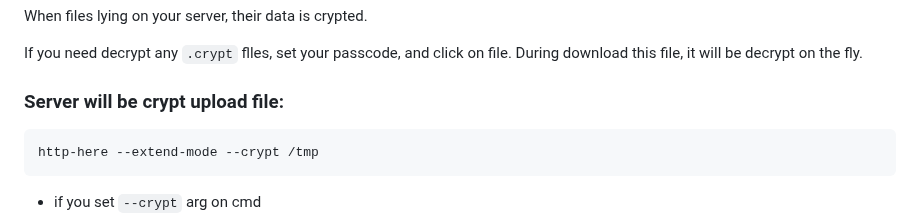
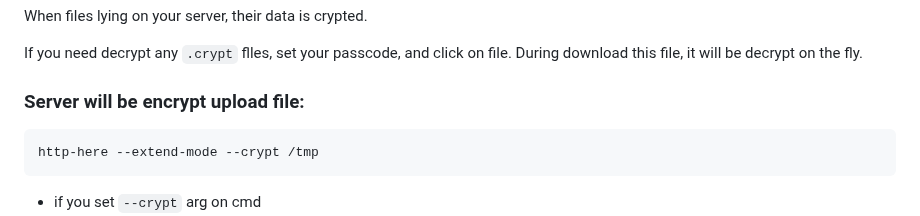
Before and after one commit to western/http-here, a Markdown page: README.md, the part around the change. Rendered like a GitHub page.

````diff
--- a/README.md
+++ b/README.md
@@ -121,7 +121,7 @@ When files lying on your server, their data is crypted.
 
 If you need decrypt any `.crypt` flles, set your passcode, and click on file. During download this file, it will be decrypt on the fly.
 
-### Server will be crypt upload file:
+### Server will be encrypt upload file:
 ```console
 http-here --extend-mode --crypt /tmp
 ```
````
